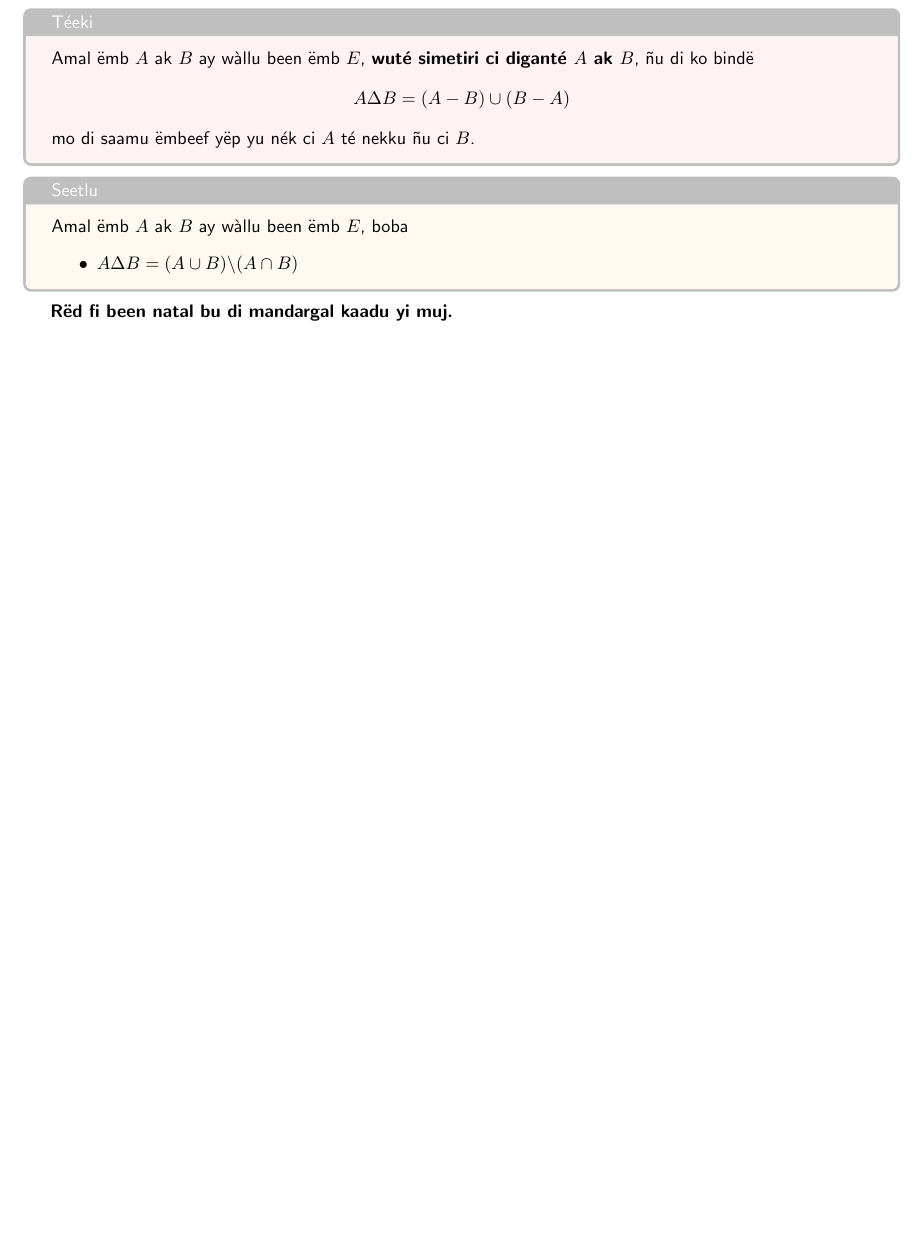
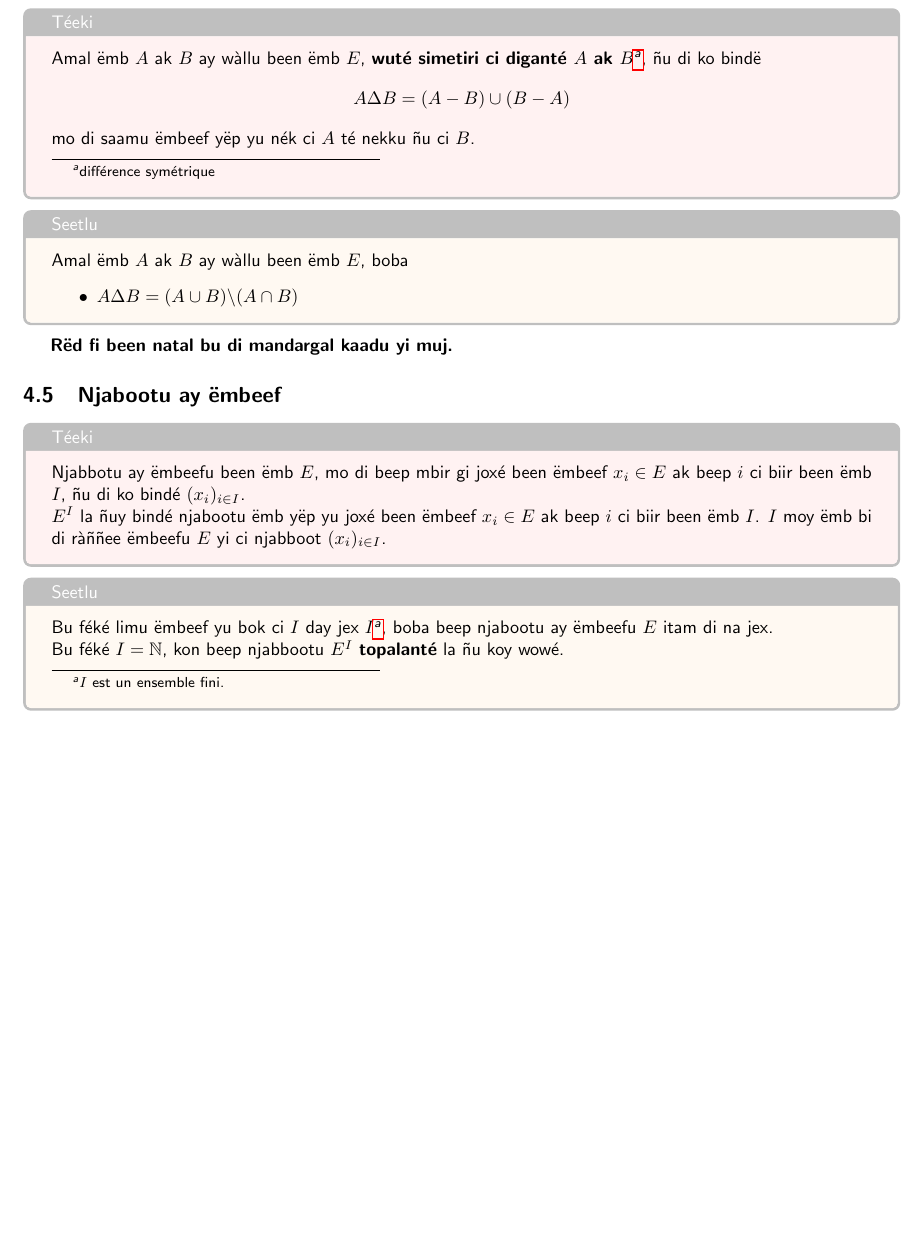
Before and after one commit to geosarr/maths-in-wolof, a LaTeX document (main.tex): part of page 17 of 17, cut so that both start at the same text, the shorter picture padded with empty space. Compiled offline with pdfLaTeX.

Commit message:
Njabbootu ay ëmbeefu been ëmb.

```diff
--- a/main.tex
+++ b/main.tex
@@ -840,7 +840,8 @@ Ak xeetu woné ji muj, mën nañu woné $C \subset A \text{ ak } C \subset B  \i
 \textbf{Rëd fi been natal bu di mandargal kaadu yi muj.}
 
 \begin{tcolorbox}[enhanced jigsaw,breakable,pad at break*=1mm, colback=red!5!white,colframe=white!75!black,title= Téeki,watermark color=white]
-  Amal ëmb $A$ ak $B$ ay wàllu been ëmb $E$, \textbf{wuté simetiri ci diganté $A$ ak $B$}, ñu di ko bindë $$A \Delta  B = (A-B) \cup (B-A)$$
+  Amal ëmb $A$ ak $B$ ay wàllu been ëmb $E$, \textbf{wuté simetiri ci diganté $A$ ak $B$}\footnote{différence symétrique
+  }, ñu di ko bindë $$A \Delta  B = (A-B) \cup (B-A)$$
   mo di saamu ëmbeef yëp yu nék ci $A$ té nekku ñu ci $B$.
 \end{tcolorbox}
 
@@ -854,5 +855,17 @@ Ak xeetu woné ji muj, mën nañu woné $C \subset A \text{ ak } C \subset B  \i
 \textbf{Rëd fi been natal bu di mandargal kaadu yi muj.}
 
 
+\subsection{Njabootu ay ëmbeef}
+\begin{tcolorbox}[enhanced jigsaw,breakable,pad at break*=1mm, colback=red!5!white,colframe=white!75!black,title= Téeki,watermark color=white]
+  Njabbotu ay ëmbeefu been ëmb $E$, mo di beep mbir gi joxé been ëmbeef $x_i \in E$ ak beep $i$ ci biir been ëmb $I$, ñu di ko bindé $(x_i)_{i\in I}$.
+
+  $E^I$ la ñuy bindé njabootu ëmb yëp yu joxé been ëmbeef $x_i \in E$ ak beep $i$ ci biir been ëmb $I$. $I$ moy ëmb bi di ràññee ëmbeefu $E$ yi ci njabboot $(x_i)_{i\in I}$.
+\end{tcolorbox}
+\begin{tcolorbox}[enhanced jigsaw,breakable,pad at break*=1mm, colback=orange!5!white,colframe=white!75!black,title= Seetlu,
+    watermark color=white]
+  Bu féké limu ëmbeef yu bok ci $I$ day jex $I$\footnote{$I$ est un ensemble fini.}, boba beep njabootu ay ëmbeefu $E$ itam di na jex.
+
+  Bu féké $I=\N$, kon beep njabbootu $E^I$ \textbf{topalanté} la ñu koy wowé.
+\end{tcolorbox}
 
 \end{document}
```
